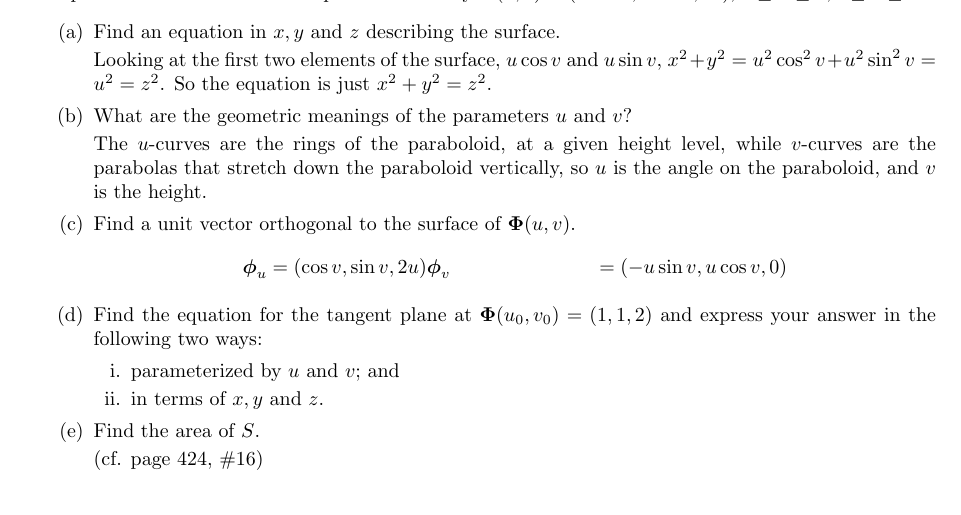
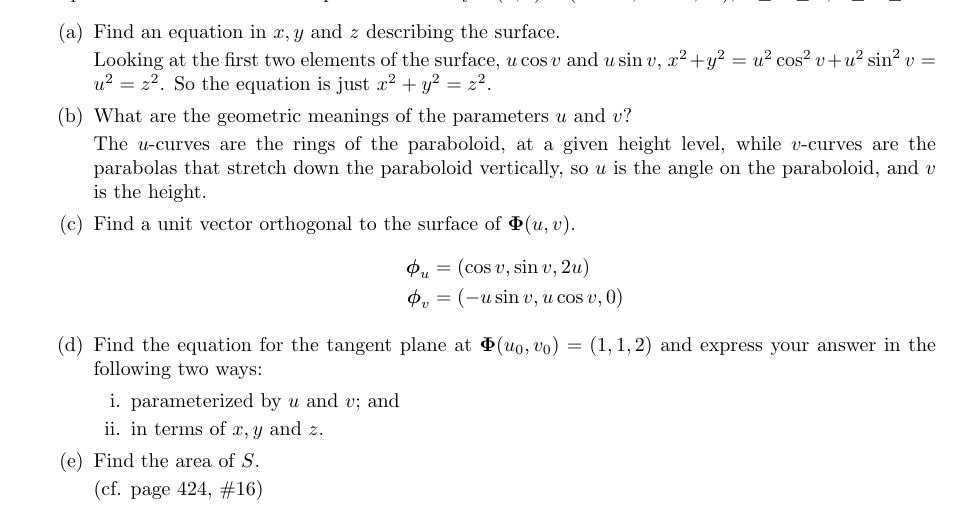
Before and after one commit to poonkeegan/school, a LaTeX document (matb42/a6.tex): part of page 9 of 10, cut so that both start at the same text. Compiled offline with pdfLaTeX.

Commit message:
Fri Mar  2 16:24:41 EST 2018

```diff
--- a/matb42/a6.tex
+++ b/matb42/a6.tex
@@ -153,7 +153,7 @@ Mar 6th 2018}
         The $u$-curves are the rings of the paraboloid, at a given height level, while $v$-curves are the parabolas that stretch down the paraboloid vertically, so $u$ is the angle on the paraboloid, and $v$ is the height.
         \item Find a unit vector orthogonal to the surface of $\boldsymbol \Phi (u,v)$.
         \begin{align*}
-            \boldsymbol \phi_u &= (\cos v, \sin v, 2u)
+            \boldsymbol \phi_u &= (\cos v, \sin v, 2u) \\
             \boldsymbol \phi_v &= (-u \sin v, u \cos v, 0)
         \end{align*}
         \item Find the equation for the tangent plane at $\boldsymbol \Phi(u_0,v_0) = (1,1,2)$ and express your answer in the following two ways:
```
Also changed, not shown: matb42/a6.pdf.
